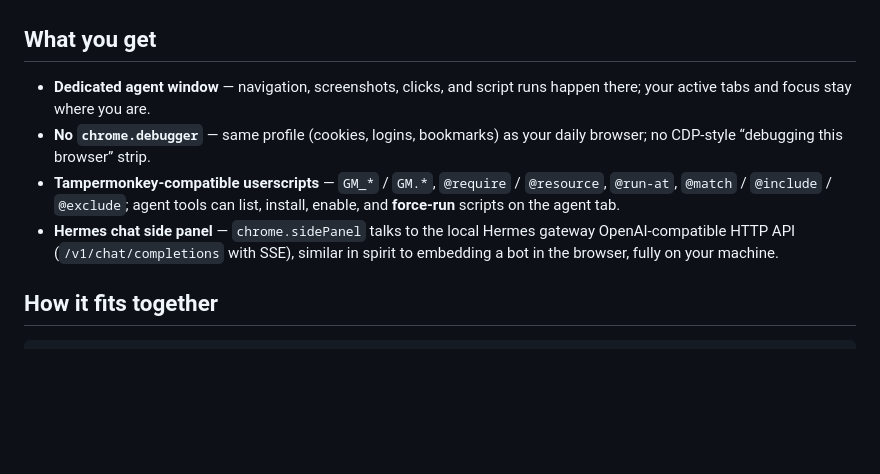
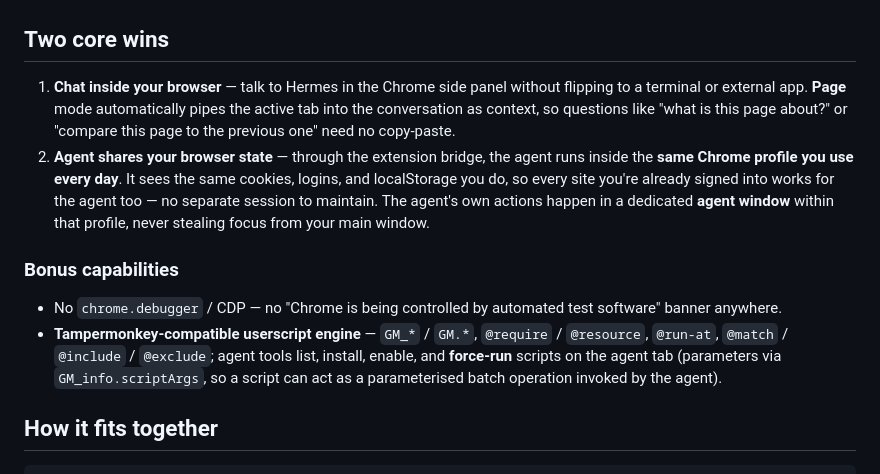
Before and after one commit to iHeyTang/hermes-my-browser-extension, a Markdown page: README.md, the part around the change. Drawn GitHub-style; blank space fills up the shorter version.

Commit message:
docs: update README and Chinese translation to reflect new features and improvements

```diff
--- a/README.md
+++ b/README.md
@@ -12,12 +12,15 @@ Side panel side-by-side with the page you're browsing: the page on the left, the
 
 ![Hermes Browser Extension side panel next to the page you are browsing](docs/sidepanel-demo.png)
 
-## What you get
+## Two core wins
 
-- **Dedicated agent window** — navigation, screenshots, clicks, and script runs happen there; your active tabs and focus stay where you are.
-- **No `chrome.debugger`** — same profile (cookies, logins, bookmarks) as your daily browser; no CDP-style “debugging this browser” strip.
-- **Tampermonkey-compatible userscripts** — `GM_*` / `GM.*`, `@require` / `@resource`, `@run-at`, `@match` / `@include` / `@exclude`; agent tools can list, install, enable, and **force-run** scripts on the agent tab.
-- **Hermes chat side panel** — `chrome.sidePanel` talks to the local Hermes gateway OpenAI-compatible HTTP API (`/v1/chat/completions` with SSE), similar in spirit to embedding a bot in the browser, fully on your machine.
+1. **Chat inside your browser** — talk to Hermes in the Chrome side panel without flipping to a terminal or external app. **Page** mode automatically pipes the active tab into the conversation as context, so questions like "what is this page about?" or "compare this page to the previous one" need no copy-paste.
+2. **Agent shares your browser state** — through the extension bridge, the agent runs inside the **same Chrome profile you use every day**. It sees the same cookies, logins, and localStorage you do, so every site you're already signed into works for the agent too — no separate session to maintain. The agent's own actions happen in a dedicated **agent window** within that profile, never stealing focus from your main window.
+
+### Bonus capabilities
+
+- No `chrome.debugger` / CDP — no "Chrome is being controlled by automated test software" banner anywhere.
+- **Tampermonkey-compatible userscript engine** — `GM_*` / `GM.*`, `@require` / `@resource`, `@run-at`, `@match` / `@include` / `@exclude`; agent tools list, install, enable, and **force-run** scripts on the agent tab (parameters via `GM_info.scriptArgs`, so a script can act as a parameterised batch operation invoked by the agent).
 
 ## How it fits together
 
```
Also changed, not shown: README.zh-CN.md (+8 -5 lines).
